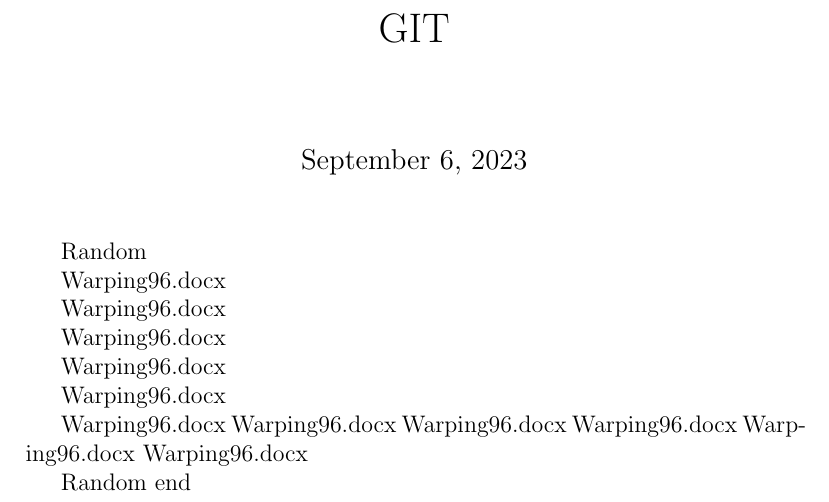
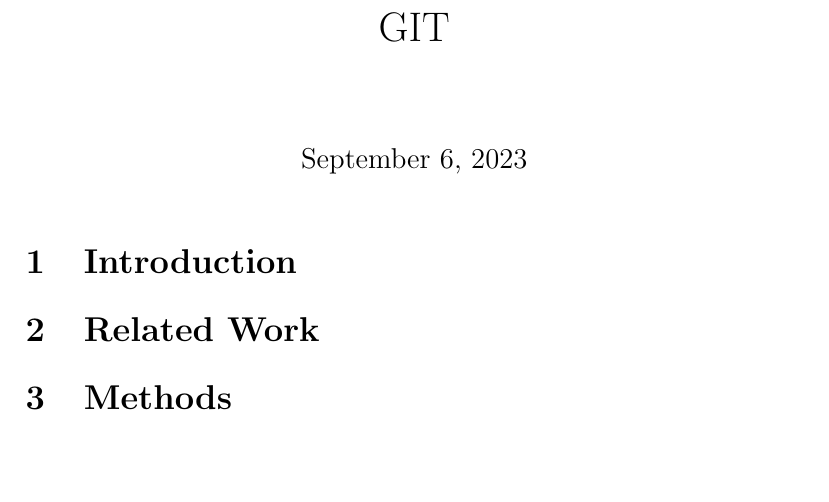
Before and after one commit to leizungjyun/git-demo, a LaTeX document (main.tex, which reads sections/intro.tex, sections/methods.tex, sections/related.tex): part of the page, cut so that both start at the same text, the shorter picture padded with empty space. Compiled offline with pdfLaTeX.

Commit message:
sub documents

```diff
--- a/main.tex
+++ b/main.tex
@@ -4,24 +4,4 @@
 \title{GIT}
 \begin{document}
 \maketitle
-Random
 
-Warping96.docx
-
-Warping96.docx
-
-Warping96.docx
-
-Warping96.docx
-
-Warping96.docx
-
-Warping96.docx
-Warping96.docx
-Warping96.docx
-Warping96.docx
-Warping96.docx
-Warping96.docx
-
-
-Random end
--- /dev/null
+++ b/sections/intro.tex
@@ -0,0 +1,2 @@
+
+\section{Introduction}
--- /dev/null
+++ b/sections/methods.tex
@@ -0,0 +1,2 @@
+
+\section{Methods}
--- /dev/null
+++ b/sections/related.tex
@@ -0,0 +1 @@
+\section{Related Work}
```
Also changed, not shown: sections/eval.tex (added), main.tex (3 more changed lines).
